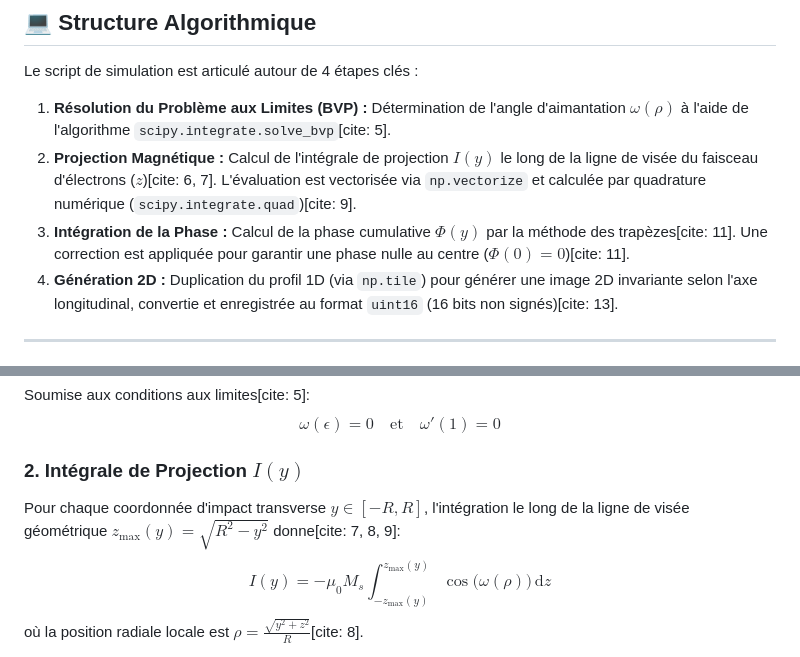
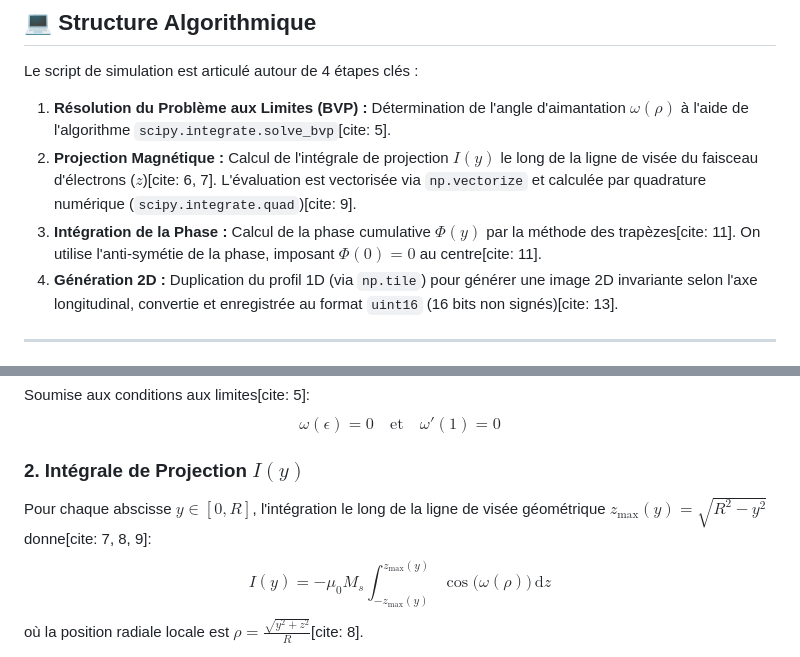
Before and after one commit to JC-Toussaint/curling_holo_phase_simulator, a Markdown page: README.md, 2 parts joined by grey strips. GitHub-like rendering.

```diff
--- a/README.md
+++ b/README.md
@@ -29,7 +29,7 @@ $$\kappa = \frac{K_u R^2}{2A}$$
 Le script de simulation est articulé autour de 4 étapes clés :
 1. **Résolution du Problème aux Limites (BVP) :** Détermination de l'angle d'aimantation $\omega(\rho)$ à l'aide de l'algorithme `scipy.integrate.solve_bvp`[cite: 5].
 2. **Projection Magnétique :** Calcul de l'intégrale de projection $I(y)$ le long de la ligne de visée du faisceau d'électrons ($z$)[cite: 6, 7]. L'évaluation est vectorisée via `np.vectorize` et calculée par quadrature numérique (`scipy.integrate.quad`)[cite: 9].
-3. **Intégration de la Phase :** Calcul de la phase cumulative $\Phi(y)$ par la méthode des trapèzes[cite: 11]. Une correction est appliquée pour garantir une phase nulle au centre ($\Phi(0) = 0$)[cite: 11].
+3. **Intégration de la Phase :** Calcul de la phase cumulative $\Phi(y)$ par la méthode des trapèzes[cite: 11]. On utilise l'anti-symétie de la phase, imposant $\Phi(0) = 0$ au centre[cite: 11].
 4. **Génération 2D :** Duplication du profil 1D (via `np.tile`) pour générer une image 2D invariante selon l'axe longitudinal, convertie et enregistrée au format `uint16` (16 bits non signés)[cite: 13].
 
 ---
@@ -44,7 +44,7 @@ Soumise aux conditions aux limites[cite: 5]:
 $$\omega(\epsilon) = 0 \quad \text{et} \quad \omega'(1) = 0$$
 
 ### 2. Intégrale de Projection $I(y)$
-Pour chaque coordonnée d'impact transverse $y \in [-R, R]$, l'intégration le long de la ligne de visée géométrique $z_{\text{max}}(y) = \sqrt{R^2 - y^2}$ donne[cite: 7, 8, 9]:
+Pour chaque abscisse $y \in [0, R]$, l'intégration le long de la ligne de visée géométrique $z_{\text{max}}(y) = \sqrt{R^2 - y^2}$ donne[cite: 7, 8, 9]:
 $$I(y) = -\mu_0 M_s \int_{-z_{\text{max}}(y)}^{z_{\text{max}}(y)} \cos\big(\omega(\rho)\big) \, \mathrm{d}z$$
 où la position radiale locale est $\rho = \frac{\sqrt{y^2 + z^2}}{R}$[cite: 8].
 
```
